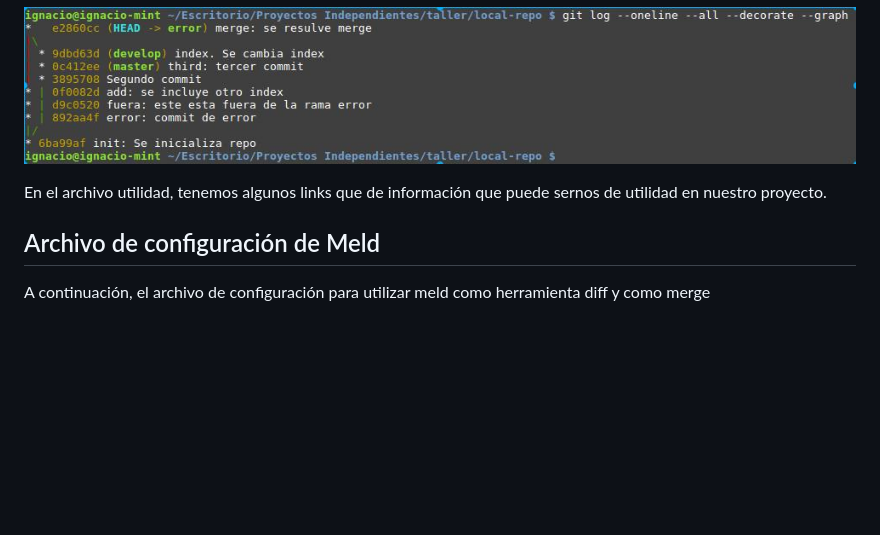
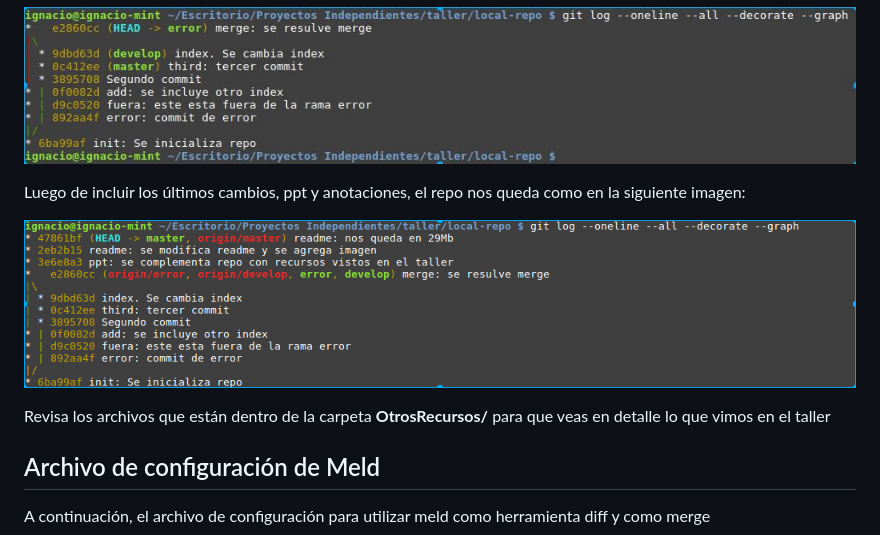
Before and after one commit to panterozo/cuatrolibertades-1dic, a Markdown page: README.md, the part around the change. Drawn GitHub-style; pictures changed too: OtrosRecursos/statusFinal.jpeg (added); blank space fills up the shorter version.

Commit message:
img: Se incluye imagen con el ultimo snap del repo

```diff
--- a/README.md
+++ b/README.md
@@ -20,7 +20,14 @@ Trabajando en el taller, el proyecto de prueba nos quedó como se indica en la i
 
 ![Imagen](OtrosRecursos/status.jpeg)
 
-En el archivo utilidad, tenemos algunos links que de información que puede sernos de utilidad en nuestro proyecto.
+
+Luego de incluir los últimos cambios, ppt y anotaciones, el repo nos queda como en la siguiente imagen:
+
+![Imagen](OtrosRecursos/statusFinal.jpeg)
+
+
+Revisa los archivos que están dentro de la carpeta **OtrosRecursos/** para que veas en detalle lo que vimos en el taller
+
 
 ## Archivo de configuración de Meld
 
```
